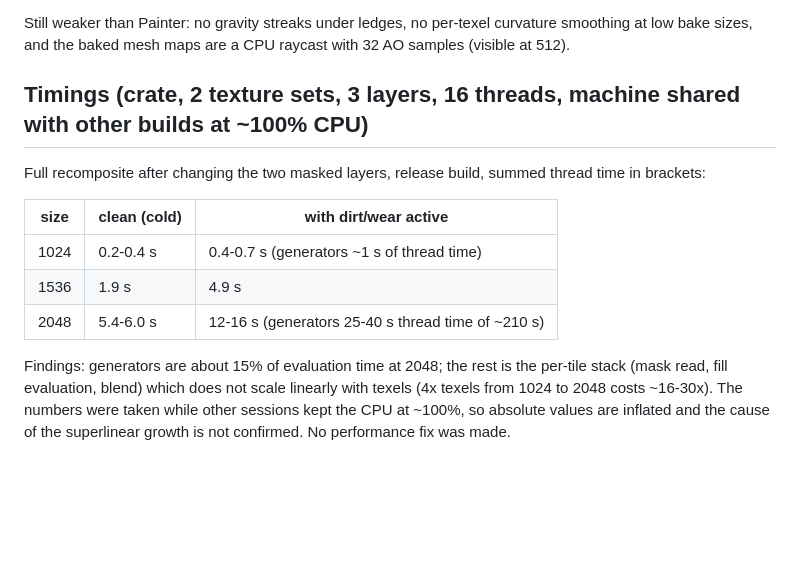
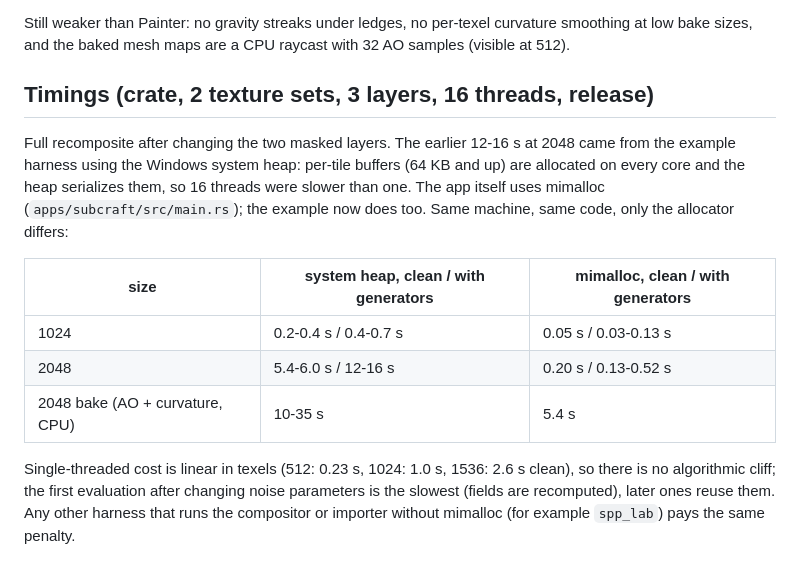
Before and after one commit to Aalzard/subcraft, a Markdown page: docs/generators/README.md, the part around the change. Rendered like a GitHub page; blank space fills up the shorter version.

Commit message:
generator_sheet uses mimalloc like the app; record 2048 timings (cliff was the system heap)

```diff
--- a/docs/generators/README.md
+++ b/docs/generators/README.md
@@ -11,17 +11,19 @@ Columns, left to right, top row: clean, dirt low, dirt mid, dirt high; bottom ro
 Still weaker than Painter: no gravity streaks under ledges, no per-texel curvature smoothing at low bake sizes,
 and the baked mesh maps are a CPU raycast with 32 AO samples (visible at 512).
 
-## Timings (crate, 2 texture sets, 3 layers, 16 threads, machine shared with other builds at ~100% CPU)
+## Timings (crate, 2 texture sets, 3 layers, 16 threads, release)
 
-Full recomposite after changing the two masked layers, release build, summed thread time in brackets:
+Full recomposite after changing the two masked layers. The earlier 12-16 s at 2048 came from the example harness
+using the Windows system heap: per-tile buffers (64 KB and up) are allocated on every core and the heap serializes
+them, so 16 threads were slower than one. The app itself uses mimalloc (`apps/subcraft/src/main.rs`); the example now
+does too. Same machine, same code, only the allocator differs:
 
-| size | clean (cold) | with dirt/wear active |
+| size | system heap, clean / with generators | mimalloc, clean / with generators |
 |---|---|---|
-| 1024 | 0.2-0.4 s | 0.4-0.7 s (generators ~1 s of thread time) |
-| 1536 | 1.9 s | 4.9 s |
-| 2048 | 5.4-6.0 s | 12-16 s (generators 25-40 s thread time of ~210 s) |
+| 1024 | 0.2-0.4 s / 0.4-0.7 s | 0.05 s / 0.03-0.13 s |
+| 2048 | 5.4-6.0 s / 12-16 s | 0.20 s / 0.13-0.52 s |
+| 2048 bake (AO + curvature, CPU) | 10-35 s | 5.4 s |
 
-Findings: generators are about 15% of evaluation time at 2048; the rest is the per-tile stack (mask read, fill evaluation, blend)
-which does not scale linearly with texels (4x texels from 1024 to 2048 costs ~16-30x). The numbers were taken while other
-sessions kept the CPU at ~100%, so absolute values are inflated and the cause of the superlinear growth is not confirmed. No
-performance fix was made.
+Single-threaded cost is linear in texels (512: 0.23 s, 1024: 1.0 s, 1536: 2.6 s clean), so there is no algorithmic cliff;
+the first evaluation after changing noise parameters is the slowest (fields are recomputed), later ones reuse them.
+Any other harness that runs the compositor or importer without mimalloc (for example `spp_lab`) pays the same penalty.
```
Also changed, not shown: docs/generators/after_crate_3d.png, docs/generators/after_sphere_3d.png, 3 other files.
